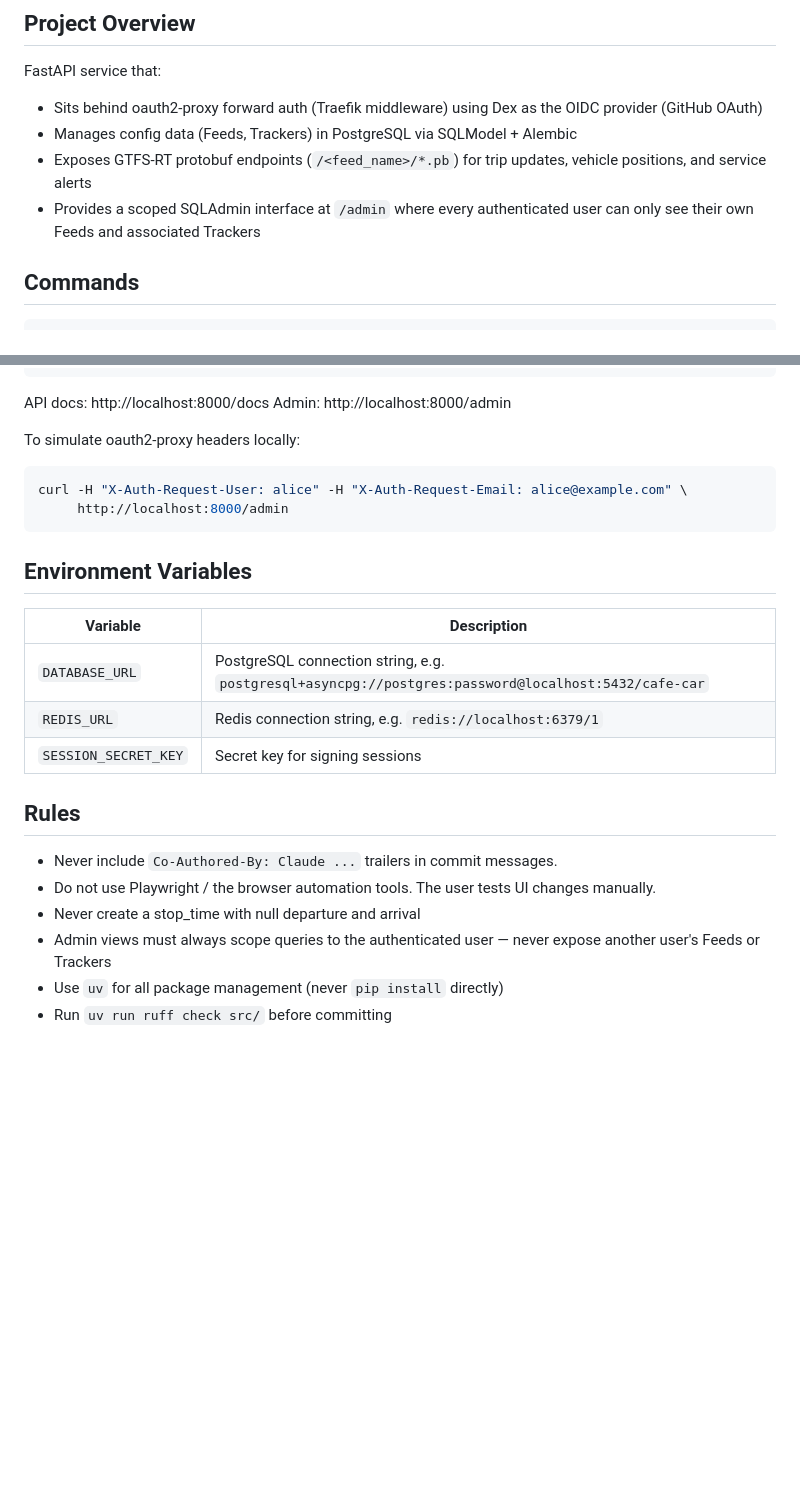
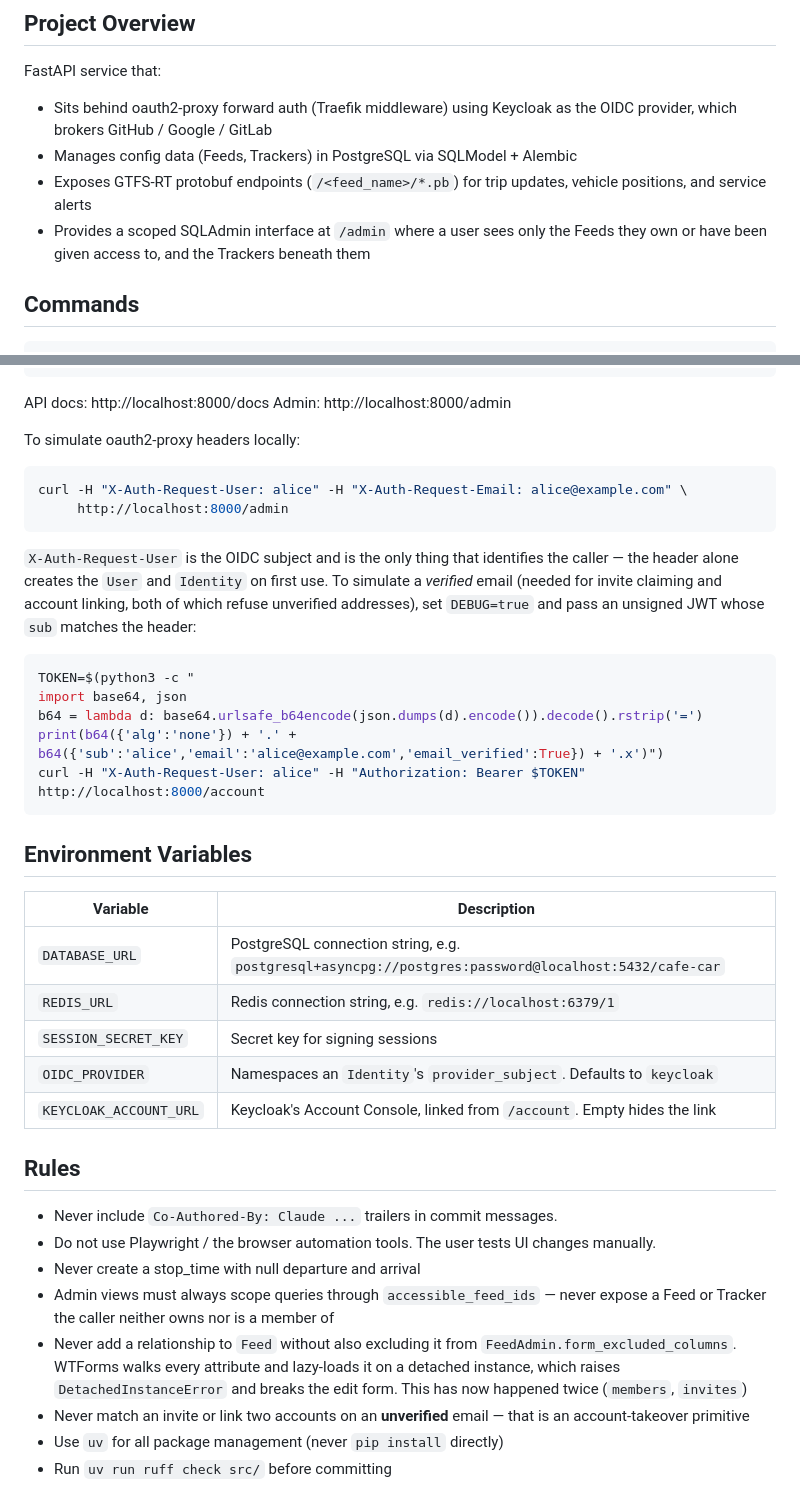
Before and after one commit to gtfs-zone/cafe-car, a Markdown page: CLAUDE.md, 2 parts joined by grey strips. GitHub-like rendering; blank space fills up the shorter version.

````diff
--- a/CLAUDE.md
+++ b/CLAUDE.md
@@ -3,10 +3,10 @@
 ## Project Overview
 
 FastAPI service that:
-- Sits behind oauth2-proxy forward auth (Traefik middleware) using Dex as the OIDC provider (GitHub OAuth)
+- Sits behind oauth2-proxy forward auth (Traefik middleware) using Keycloak as the OIDC provider, which brokers GitHub / Google / GitLab
 - Manages config data (Feeds, Trackers) in PostgreSQL via SQLModel + Alembic
 - Exposes GTFS-RT protobuf endpoints (`/<feed_name>/*.pb`) for trip updates, vehicle positions, and service alerts
-- Provides a scoped SQLAdmin interface at `/admin` where every authenticated user can only see their own Feeds and associated Trackers
+- Provides a scoped SQLAdmin interface at `/admin` where a user sees only the Feeds they own or have been given access to, and the Trackers beneath them
 
 ## Commands
 
@@ -106,6 +114,16 @@ curl -H "X-Auth-Request-User: alice" -H "X-Auth-Request-Email: alice@example.com
      http://localhost:8000/admin
 ```
 
+`X-Auth-Request-User` is the OIDC subject and is the only thing that identifies the caller — the header alone creates the `User` and `Identity` on first use. To simulate a *verified* email (needed for invite claiming and account linking, both of which refuse unverified addresses), set `DEBUG=true` and pass an unsigned JWT whose `sub` matches the header:
+
+```bash
+TOKEN=$(python3 -c "
+import base64, json
+b64 = lambda d: base64.urlsafe_b64encode(json.dumps(d).encode()).decode().rstrip('=')
+print(b64({'alg':'none'}) + '.' + b64({'sub':'alice','email':'alice@example.com','email_verified':True}) + '.x')")
+curl -H "X-Auth-Request-User: alice" -H "Authorization: Bearer $TOKEN" http://localhost:8000/account
+```
+
 ## Environment Variables
 
 | Variable | Description |
@@ -113,13 +131,17 @@ curl -H "X-Auth-Request-User: alice" -H "X-Auth-Request-Email: alice@example.com
 | `DATABASE_URL` | PostgreSQL connection string, e.g. `postgresql+asyncpg://postgres:password@localhost:5432/cafe-car` |
 | `REDIS_URL` | Redis connection string, e.g. `redis://localhost:6379/1` |
 | `SESSION_SECRET_KEY` | Secret key for signing sessions |
+| `OIDC_PROVIDER` | Namespaces an `Identity`'s `provider_subject`. Defaults to `keycloak` |
+| `KEYCLOAK_ACCOUNT_URL` | Keycloak's Account Console, linked from `/account`. Empty hides the link |
 
 ## Rules
 
 - Never include `Co-Authored-By: Claude ...` trailers in commit messages.
 - Do not use Playwright / the browser automation tools. The user tests UI changes manually.
 - Never create a stop_time with null departure and arrival
-- Admin views must always scope queries to the authenticated user — never expose another user's Feeds or Trackers
+- Admin views must always scope queries through `accessible_feed_ids` — never expose a Feed or Tracker the caller neither owns nor is a member of
+- Never add a relationship to `Feed` without also excluding it from `FeedAdmin.form_excluded_columns`. WTForms walks every attribute and lazy-loads it on a detached instance, which raises `DetachedInstanceError` and breaks the edit form. This has now happened twice (`members`, `invites`)
+- Never match an invite or link two accounts on an **unverified** email — that is an account-takeover primitive
 - Use `uv` for all package management (never `pip install` directly)
 - Run `uv run ruff check src/` before committing
 
````
Also changed, not shown: other parts of CLAUDE.md (+13 -5 lines).
